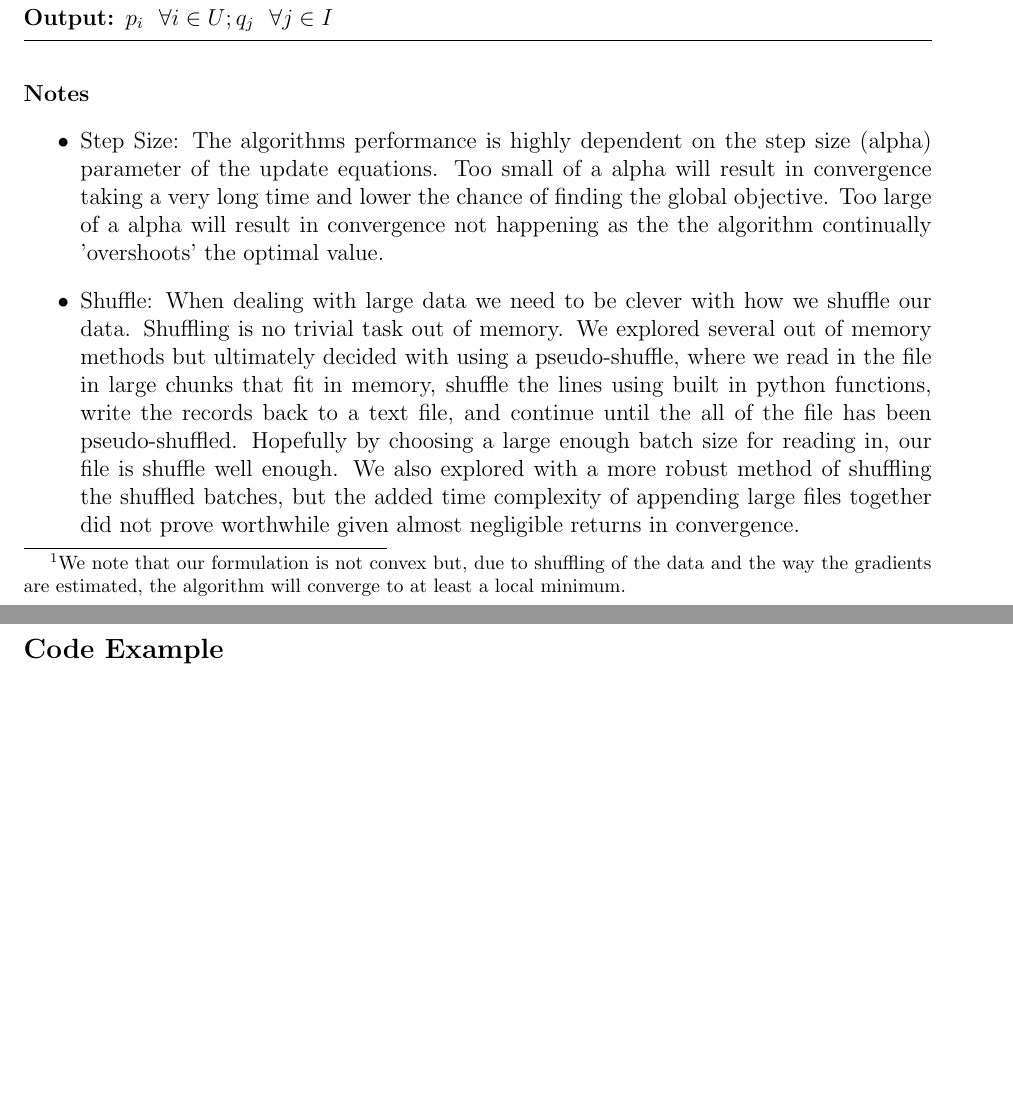
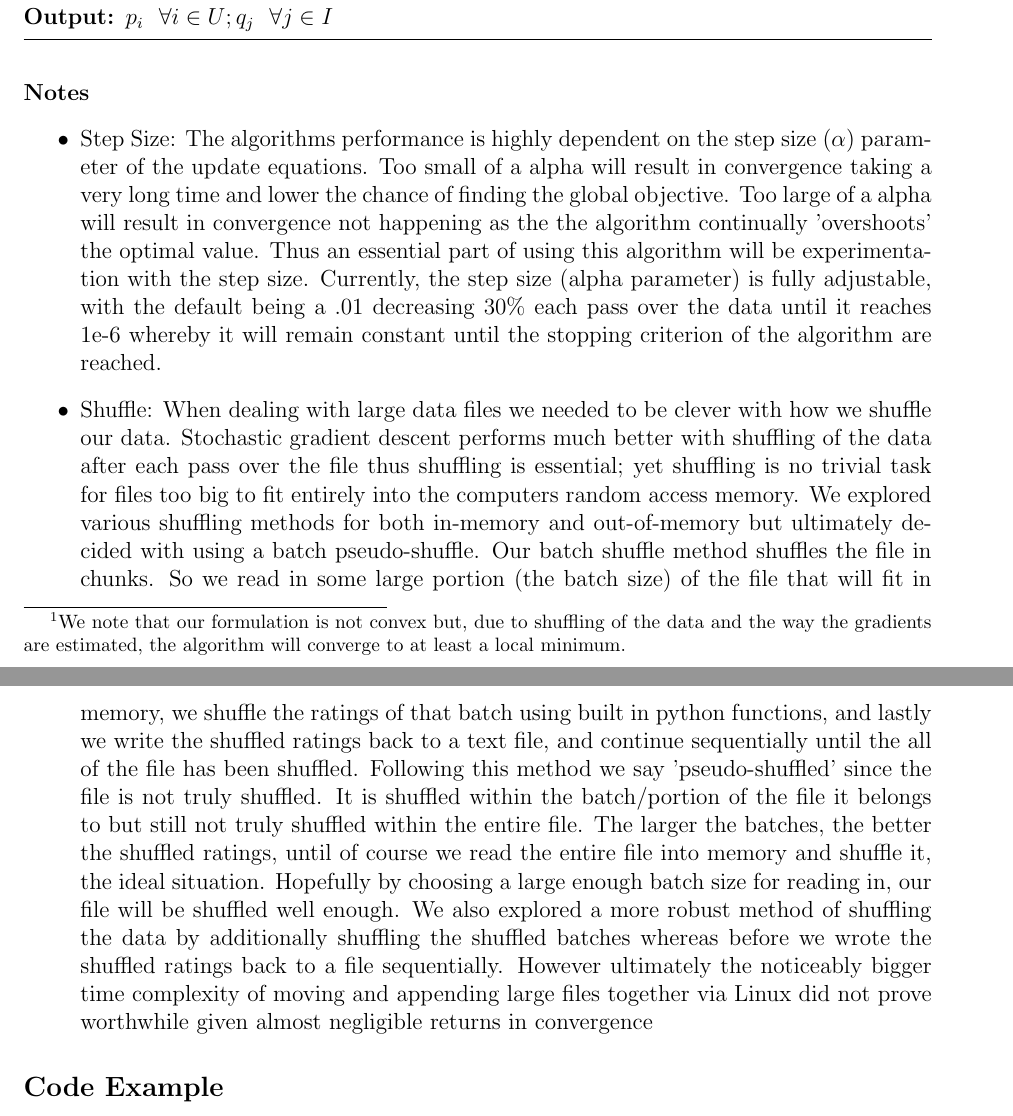
Before and after one commit to yoshuae/CompleteThat, a LaTeX paper (document/article.tex): two parts of pages 7 and 8 of 26, joined at a grey line, cut so that both start at the same text, the shorter picture padded with empty space. Compiled offline with pdfLaTeX.

Commit message:
update document

```diff
--- a/document/article.tex
+++ b/document/article.tex
@@ -247,9 +247,9 @@ With stochastic gradient descent, a variation of the standard batch gradient opt
 \paragraph{Notes}
 \begin{itemize}
 
-	\item Step Size: The algorithms performance is highly dependent on the step size (alpha) parameter of the update equations. Too small of a alpha will result in convergence taking a very long time and lower the chance of finding the global objective. Too large of a alpha will result in convergence not happening as the the algorithm continually 'overshoots' the optimal value.
+	\item Step Size: The algorithms performance is highly dependent on the step size ($\alpha$) parameter of the update equations. Too small of a alpha will result in convergence taking a very long time and lower the chance of finding the global objective. Too large of a alpha will result in convergence not happening as the the algorithm continually 'overshoots' the optimal value. Thus an essential part of using this algorithm will be experimentation with the step size. Currently, the step size (alpha parameter) is fully adjustable, with the default being a .01 decreasing 30\% each pass over the data until it reaches 1e-6 whereby it will remain constant until the stopping criterion of the algorithm are reached.
 
-	\item Shuffle: When dealing with large data we need to be clever with how we shuffle our data. Shuffling is no trivial task out of memory. We explored several out of memory methods but ultimately decided with using a pseudo-shuffle, where we read in the file in large chunks that fit in memory, shuffle the lines using built in python functions, write the records back to a text file, and continue until the all of the file has been pseudo-shuffled. Hopefully by choosing a large enough batch size for reading in, our file is shuffle well enough. We also explored with a more robust method of shuffling the shuffled batches, but the added time complexity of appending large files together did not prove worthwhile given almost negligible returns in convergence.
+	\item Shuffle: When dealing with large data files we needed to be clever with how we shuffle our data. Stochastic gradient descent performs much better with shuffling of the data after each pass over the file thus shuffling is essential; yet shuffling is no trivial task for files too big to fit entirely into the computers random access memory. We explored various shuffling methods for both in-memory and out-of-memory but ultimately decided with using a batch pseudo-shuffle. Our batch shuffle method shuffles the file in chunks. So we read in some large portion (the batch size) of the file that will fit in memory, we shuffle the ratings of that batch using built in python functions, and lastly we write the shuffled ratings back to a text file, and continue sequentially until the all of the file has been shuffled. Following this method we say 'pseudo-shuffled' since the file is not truly shuffled. It is shuffled within the batch/portion of the file it belongs to but still not truly shuffled within the entire file. The larger the batches, the better the shuffled ratings, until of course we read the entire file into memory and shuffle it, the ideal situation. Hopefully by choosing a large enough batch size for reading in, our file will be shuffled well enough. We also explored a more robust method of shuffling the data by additionally shuffling the shuffled batches whereas before we wrote the shuffled ratings back to a file sequentially.  However ultimately the noticeably bigger time complexity of moving and appending large files together via Linux did not prove worthwhile given almost negligible returns in convergence
 
 \end{itemize}
 
```
Also changed, not shown: document/article.pdf, 4 other files.
